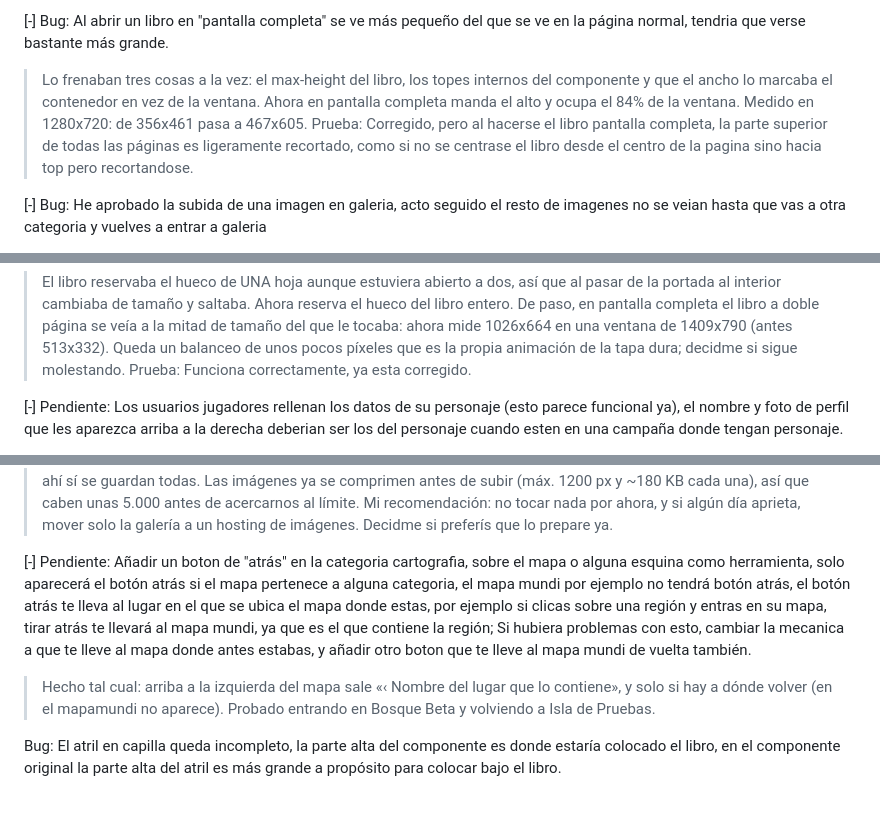
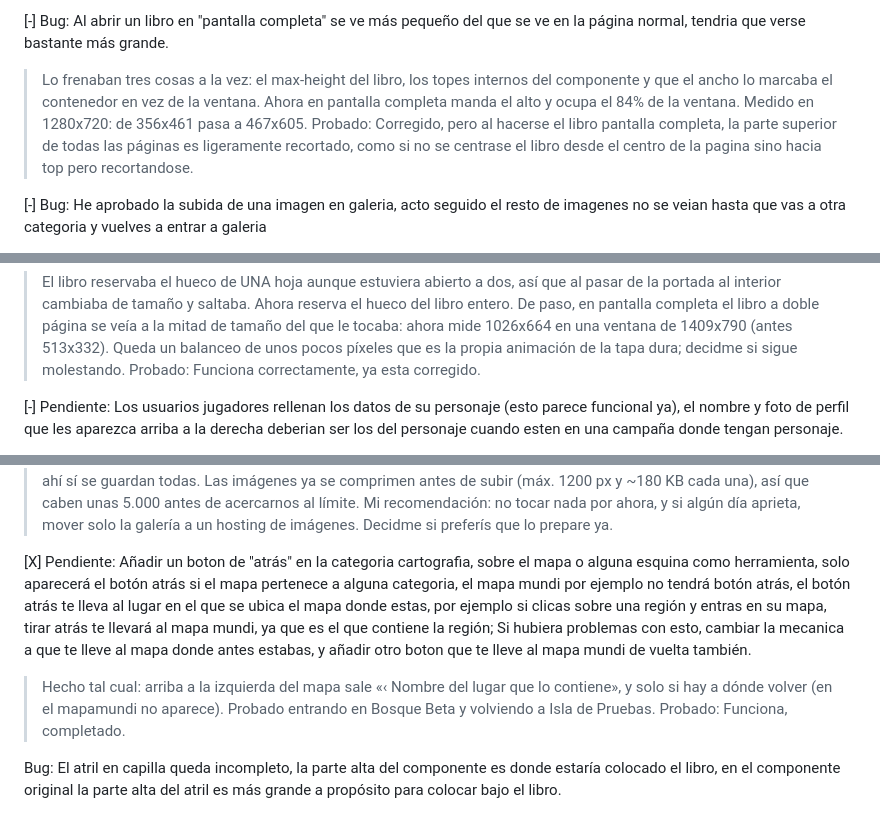
Before and after one commit to DidilonGit/Phaingea_Wiki, a Markdown page: TODO.md, 3 parts joined by grey strips. Rendered like a GitHub page.

```diff
--- a/TODO.md
+++ b/TODO.md
@@ -10,7 +10,7 @@
 
 [-] Bug: Al abrir un libro en "pantalla completa" se ve más pequeño del que se ve en la página normal, tendria que verse bastante más grande.
 > Lo frenaban tres cosas a la vez: el max-height del libro, los topes internos del componente y que el ancho lo marcaba el contenedor en vez de la ventana. Ahora en pantalla completa manda el alto y ocupa el 84% de la ventana. Medido en 1280x720: de 356x461 pasa a 467x605.
-> Prueba: Corregido, pero al hacerse el libro pantalla completa, la parte superior de todas las páginas es ligeramente recortado, como si no se centrase el libro desde el centro de la pagina sino hacia top pero recortandose.
+> Probado: Corregido, pero al hacerse el libro pantalla completa, la parte superior de todas las páginas es ligeramente recortado, como si no se centrase el libro desde el centro de la pagina sino hacia top pero recortandose.
 
 [-] Bug: He aprobado la subida de una imagen en galeria, acto seguido el resto de imagenes no se veian hasta que vas a otra categoria y vuelves a entrar a galeria
 > Estabas en la vista de "Pendientes" y, al aprobar la última, esa lista se quedaba vacía: parecía que se habían borrado todas. Ahora, al vaciarse los pendientes, se vuelve solo a la galería. Probado: 3 imágenes al entrar, 1 pendiente, y al aprobarla salen las 4 sin moverse de la categoría.
@@ -28,7 +28,7 @@
 
 [X] Bug: En los libros, cuando se mueve la portada hacia "pagina 1", el libro se eleva de forma antinatural, quedando el borde más bajo del libro donde antes estaba el centro; ocurre algo similar al pasar desde la primera pagina a la portada, ya que al sostener la portada (desde la página de indice), esta se eleva de forma antinatural; No deberia elevarse nada de esto; Los datos han sido recogidos a partir de la vista en "pantalla completa" de libros, en su vista normal la elevación es menor.
 > El libro reservaba el hueco de UNA hoja aunque estuviera abierto a dos, así que al pasar de la portada al interior cambiaba de tamaño y saltaba. Ahora reserva el hueco del libro entero. De paso, en pantalla completa el libro a doble página se veía a la mitad de tamaño del que le tocaba: ahora mide 1026x664 en una ventana de 1409x790 (antes 513x332). Queda un balanceo de unos pocos píxeles que es la propia animación de la tapa dura; decidme si sigue molestando.
-> Prueba: Funciona correctamente, ya esta corregido.
+> Probado: Funciona correctamente, ya esta corregido.
 
 [-] Pendiente: Los usuarios jugadores rellenan los datos de su personaje (esto parece funcional ya), el nombre y foto de perfil que les aparezca arriba a la derecha deberian ser los del personaje cuando esten en una campaña donde tengan personaje.
 > Hecho: en una campaña donde tienes personaje, la chapa de arriba a la derecha enseña la FOTO y el NOMBRE del personaje, con tu nombre de jugador debajo en pequeño. Fuera de esas campañas vuelve a enseñarte a ti. Probado con Bruna en Campaña de Pruebas y sin personaje en Base.
@@ -53,8 +53,9 @@
 > Sobre borrar la foto anterior: no hace falta. Cuando alguien cambia la foto de su personaje, la nueva SUSTITUYE a la vieja en el mismo sitio, no se acumulan. Lo mismo con el logo de campaña y el mapa de un lugar.
 > Lo único que crece sin parar es la GALERÍA, porque ahí sí se guardan todas. Las imágenes ya se comprimen antes de subir (máx. 1200 px y ~180 KB cada una), así que caben unas 5.000 antes de acercarnos al límite. Mi recomendación: no tocar nada por ahora, y si algún día aprieta, mover solo la galería a un hosting de imágenes. Decidme si preferís que lo prepare ya.
 
-[-] Pendiente: Añadir un boton de "atrás" en la categoria cartografia, sobre el mapa o alguna esquina como herramienta, solo aparecerá el botón atrás si el mapa pertenece a alguna categoria, el mapa mundi por ejemplo no tendrá botón atrás, el botón atrás te lleva al lugar en el que se ubica el mapa donde estas, por ejemplo si clicas sobre una región y entras en su mapa, tirar atrás te llevará al mapa mundi, ya que es el que contiene la región; Si hubiera problemas con esto, cambiar la mecanica a que te lleve al mapa donde antes estabas, y añadir otro boton que te lleve al mapa mundi de vuelta también.
+[X] Pendiente: Añadir un boton de "atrás" en la categoria cartografia, sobre el mapa o alguna esquina como herramienta, solo aparecerá el botón atrás si el mapa pertenece a alguna categoria, el mapa mundi por ejemplo no tendrá botón atrás, el botón atrás te lleva al lugar en el que se ubica el mapa donde estas, por ejemplo si clicas sobre una región y entras en su mapa, tirar atrás te llevará al mapa mundi, ya que es el que contiene la región; Si hubiera problemas con esto, cambiar la mecanica a que te lleve al mapa donde antes estabas, y añadir otro boton que te lleve al mapa mundi de vuelta también.
 > Hecho tal cual: arriba a la izquierda del mapa sale «‹ Nombre del lugar que lo contiene», y solo si hay a dónde volver (en el mapamundi no aparece). Probado entrando en Bosque Beta y volviendo a Isla de Pruebas.
+> Probado: Funciona, completado.
 
 Bug: El atril en capilla queda incompleto, la parte alta del componente es donde estaría colocado el libro, en el componente original la parte alta del atril es más grande a propósito para colocar bajo el libro.
 
```
